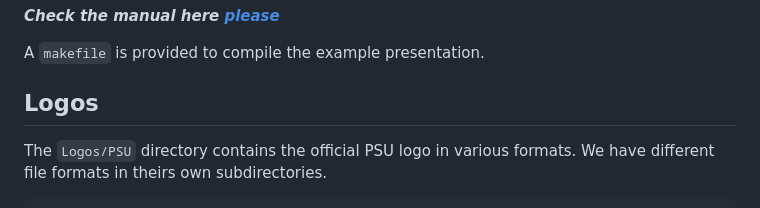
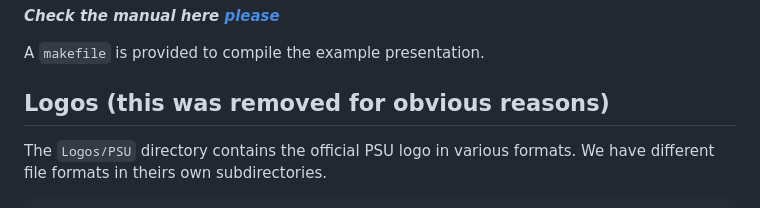
Before and after one commit to homeomorfismo/psu-sty, a Markdown page: README.md, the part around the change. Rendered like a GitHub page.

```diff
--- a/README.md
+++ b/README.md
@@ -9,7 +9,7 @@ guidelines provided in the
 
 A `makefile` is provided to compile the example presentation.
 
-## Logos
+## Logos (this was removed for obvious reasons)
 
 The `Logos/PSU` directory contains the official PSU logo in various formats. We
 have different file formats in theirs own subdirectories.
```
